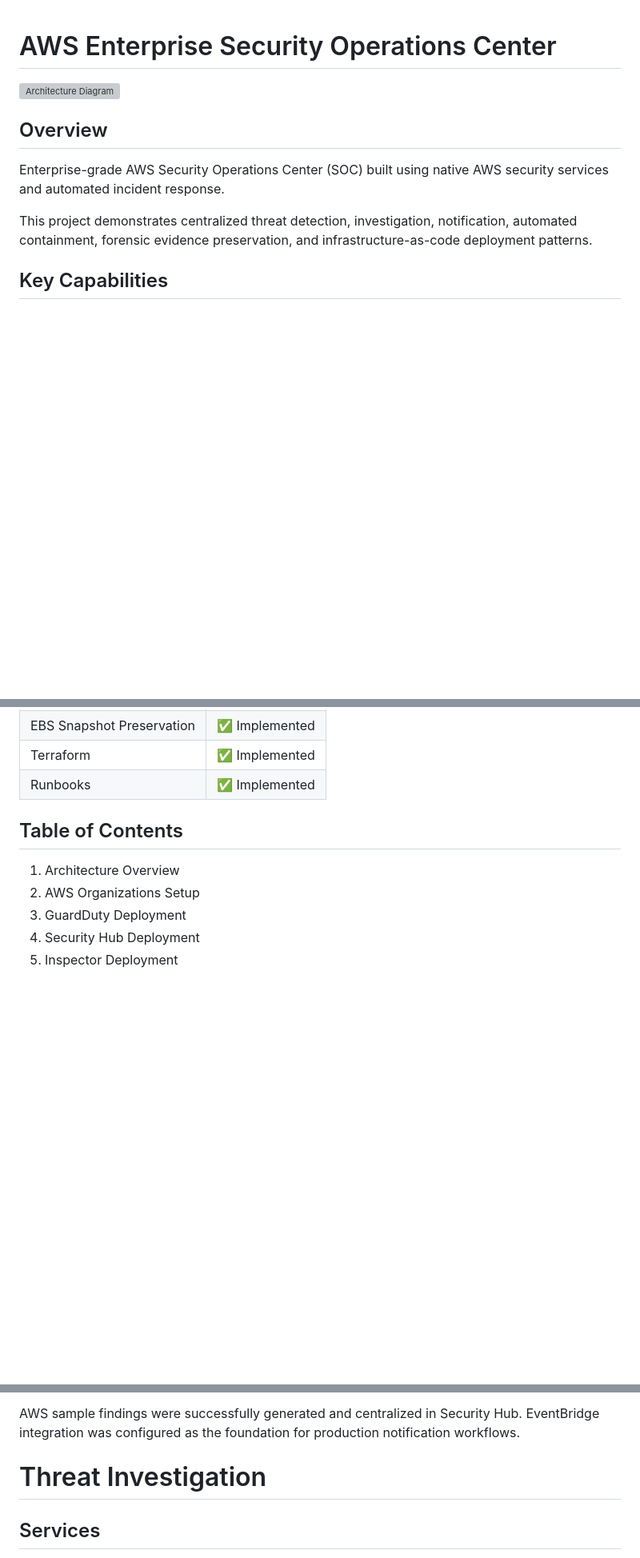
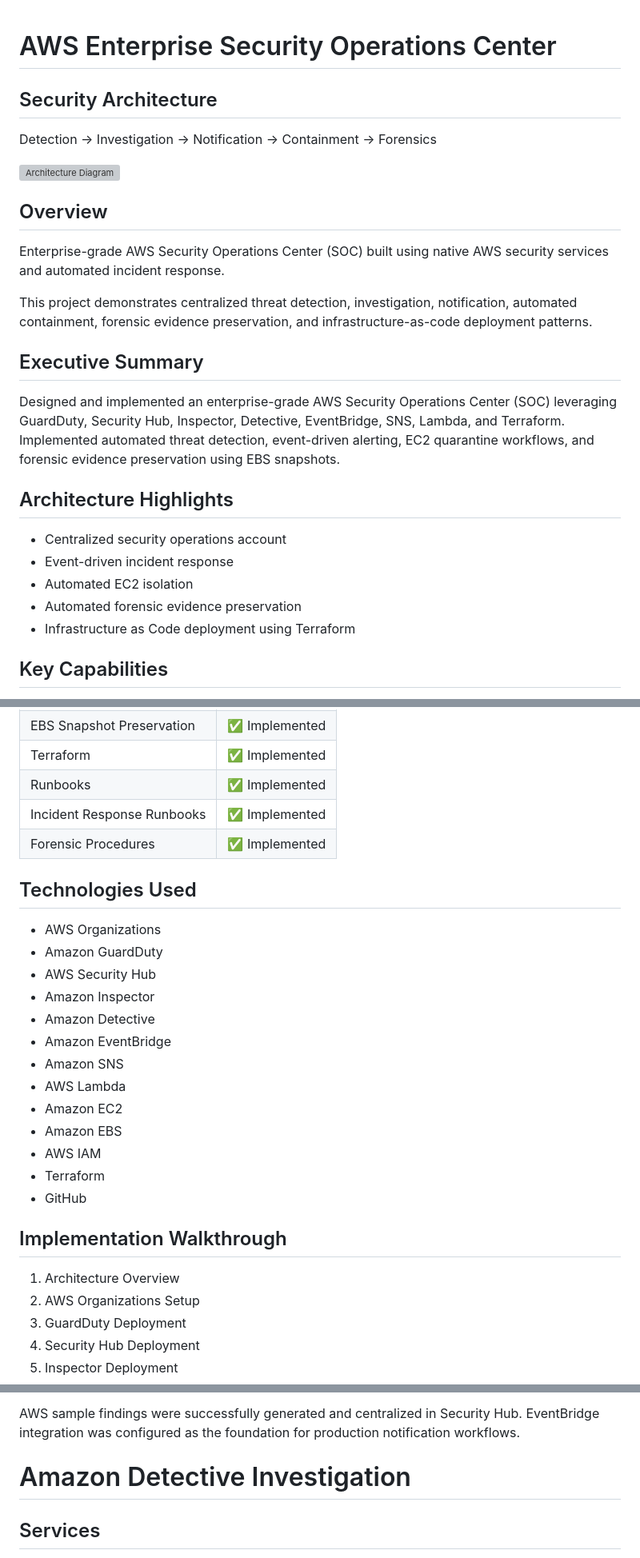
Before and after one commit to aba0405/enterprise-cloud-security-portfolio, a Markdown page: AWS-Enterprise-Security-Operations-Center/README.md, 3 parts joined by grey strips. Shown at 80% size. GitHub-like rendering; blank space fills up the shorter version; grey boxes are pictures that could not be loaded.

Commit message:
Finalize AWS Enterprise Security Operations Center documentation

```diff
--- a/AWS-Enterprise-Security-Operations-Center/README.md
+++ b/AWS-Enterprise-Security-Operations-Center/README.md
@@ -1,4 +1,8 @@
 # AWS Enterprise Security Operations Center
+
+## Security Architecture
+
+Detection → Investigation → Notification → Containment → Forensics
 
 ![Architecture Diagram](architecture/aws-enterprise-security-operations-center.png)
 
@@ -7,6 +11,18 @@
 Enterprise-grade AWS Security Operations Center (SOC) built using native AWS security services and automated incident response.
 
 This project demonstrates centralized threat detection, investigation, notification, automated containment, forensic evidence preservation, and infrastructure-as-code deployment patterns.
+
+## Executive Summary
+
+Designed and implemented an enterprise-grade AWS Security Operations Center (SOC) leveraging GuardDuty, Security Hub, Inspector, Detective, EventBridge, SNS, Lambda, and Terraform. Implemented automated threat detection, event-driven alerting, EC2 quarantine workflows, and forensic evidence preservation using EBS snapshots.
+
+## Architecture Highlights
+
+- Centralized security operations account
+- Event-driven incident response
+- Automated EC2 isolation
+- Automated forensic evidence preservation
+- Infrastructure as Code deployment using Terraform
 
 ## Key Capabilities
 
@@ -56,8 +73,26 @@ Forensics
 | EBS Snapshot Preservation | ✅ Implemented |
 | Terraform | ✅ Implemented |
 | Runbooks | ✅ Implemented |
+| Incident Response Runbooks | ✅ Implemented |
+| Forensic Procedures | ✅ Implemented |
 
-## Table of Contents
+## Technologies Used
+
+- AWS Organizations
+- Amazon GuardDuty
+- AWS Security Hub
+- Amazon Inspector
+- Amazon Detective
+- Amazon EventBridge
+- Amazon SNS
+- AWS Lambda
+- Amazon EC2
+- Amazon EBS
+- AWS IAM
+- Terraform
+- GitHub
+
+## Implementation Walkthrough
 
 1. Architecture Overview
 2. AWS Organizations Setup
@@ -144,7 +179,7 @@ Notes:
 
 AWS sample findings were successfully generated and centralized in Security Hub. EventBridge integration was configured as the foundation for production notification workflows.
 
-# Threat Investigation
+# Amazon Detective Investigation
 
 ## Services
 
```
Also changed, not shown: other parts of AWS-Enterprise-Security-Operations-Center/README.md (+9 -2 lines).
